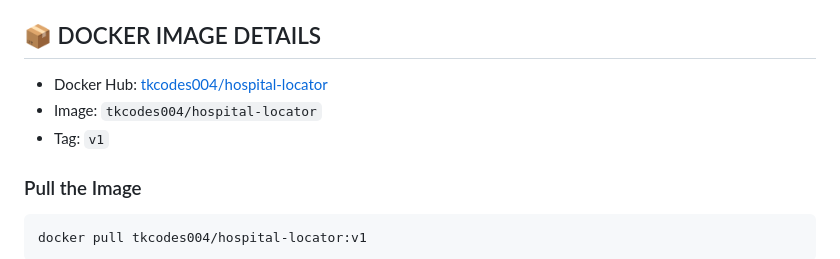
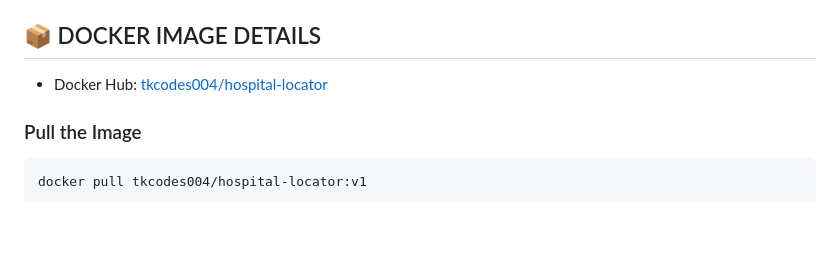
Before and after one commit to TKcodes-bit/Playing_around_with_APIs., a Markdown page: README.md, the part around the change. Rendered like a GitHub page; blank space fills up the shorter version.

```diff
--- a/README.md
+++ b/README.md
@@ -22,9 +22,7 @@ https://www.loom.com/share/e3befa35fd554cefbeed8dbaaa5ff7fc?sid=f9275e13-4990-4e
 
 ## 📦 DOCKER IMAGE DETAILS
 
-- Docker Hub: [tkcodes004/hospital-locator](https://hub.docker.com/repositories/tkcodes004)
-- Image: `tkcodes004/hospital-locator`
-- Tag: `v1`
+- Docker Hub: [tkcodes004/hospital-locator](https://hub.docker.com/u/tkcodes004/)
 
 ### Pull the Image
 
```
